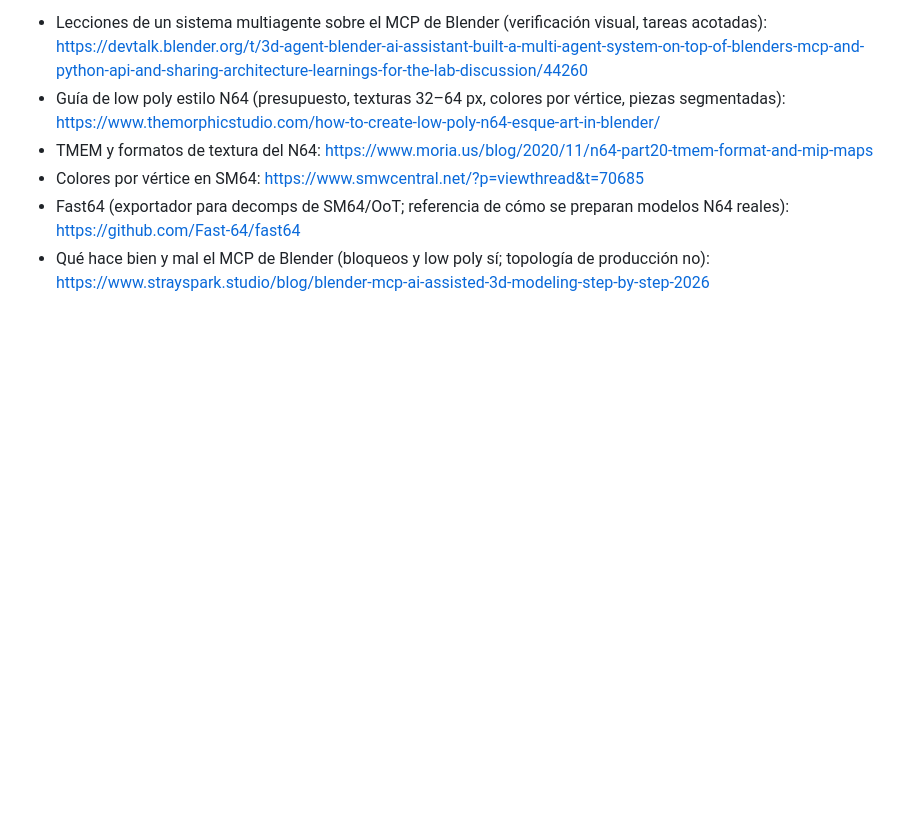
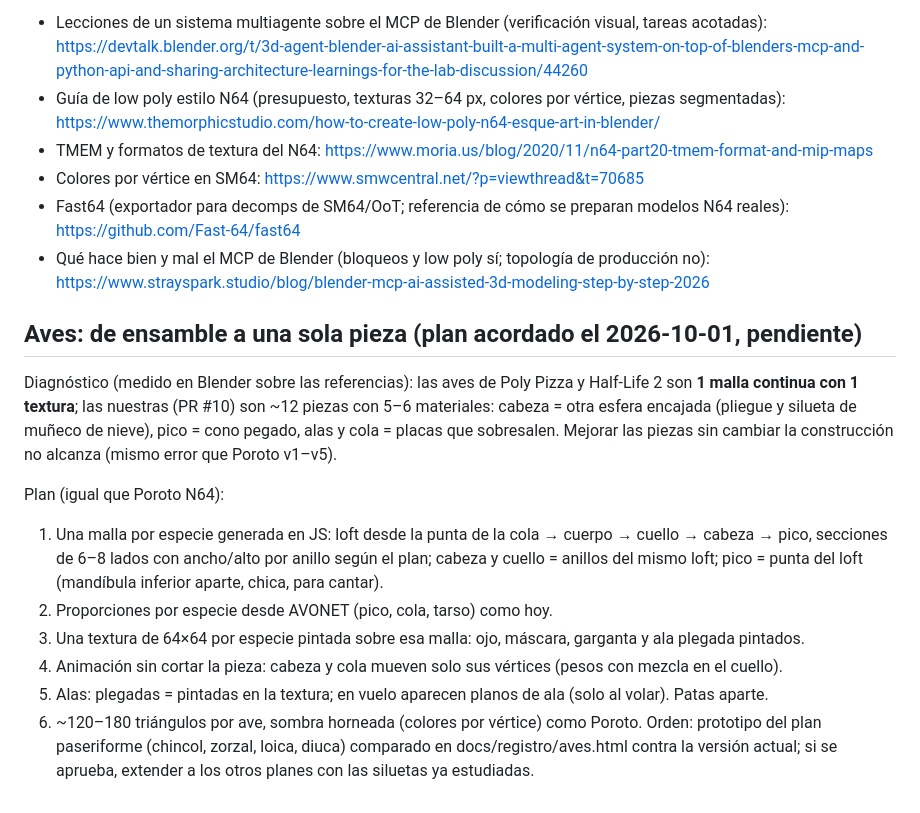
Before and after one commit to canija2000/3d_aviario, a Markdown page: blender/NOTAS.md, the part around the change. GitHub-like rendering; blank space fills up the shorter version.

Commit message:
Notas: diagnóstico de las aves (ensamble vs. una pieza) y plan acordado

```diff
--- a/blender/NOTAS.md
+++ b/blender/NOTAS.md
@@ -70,3 +70,22 @@ Cómo trabajamos los modelos del Aviario 3D y qué aprendimos. Estilo objetivo:
   https://github.com/Fast-64/fast64
 - Qué hace bien y mal el MCP de Blender (bloqueos y low poly sí; topología de producción no):
   https://www.strayspark.studio/blog/blender-mcp-ai-assisted-3d-modeling-step-by-step-2026
+
+## Aves: de ensamble a una sola pieza (plan acordado el 2026-10-01, pendiente)
+
+Diagnóstico (medido en Blender sobre las referencias): las aves de Poly Pizza y Half-Life 2 son **1 malla
+continua con 1 textura**; las nuestras (PR #10) son ~12 piezas con 5–6 materiales: cabeza = otra esfera
+encajada (pliegue y silueta de muñeco de nieve), pico = cono pegado, alas y cola = placas que sobresalen.
+Mejorar las piezas sin cambiar la construcción no alcanza (mismo error que Poroto v1–v5).
+
+Plan (igual que Poroto N64):
+1. Una malla por especie generada en JS: loft desde la punta de la cola → cuerpo → cuello → cabeza → pico,
+   secciones de 6–8 lados con ancho/alto por anillo según el plan; cabeza y cuello = anillos del mismo loft;
+   pico = punta del loft (mandíbula inferior aparte, chica, para cantar).
+2. Proporciones por especie desde AVONET (pico, cola, tarso) como hoy.
+3. Una textura de 64×64 por especie pintada sobre esa malla: ojo, máscara, garganta y ala plegada pintados.
+4. Animación sin cortar la pieza: cabeza y cola mueven solo sus vértices (pesos con mezcla en el cuello).
+5. Alas: plegadas = pintadas en la textura; en vuelo aparecen planos de ala (solo al volar). Patas aparte.
+6. ~120–180 triángulos por ave, sombra horneada (colores por vértice) como Poroto.
+Orden: prototipo del plan paseriforme (chincol, zorzal, loica, diuca) comparado en docs/registro/aves.html
+contra la versión actual; si se aprueba, extender a los otros planes con las siluetas ya estudiadas.
```
